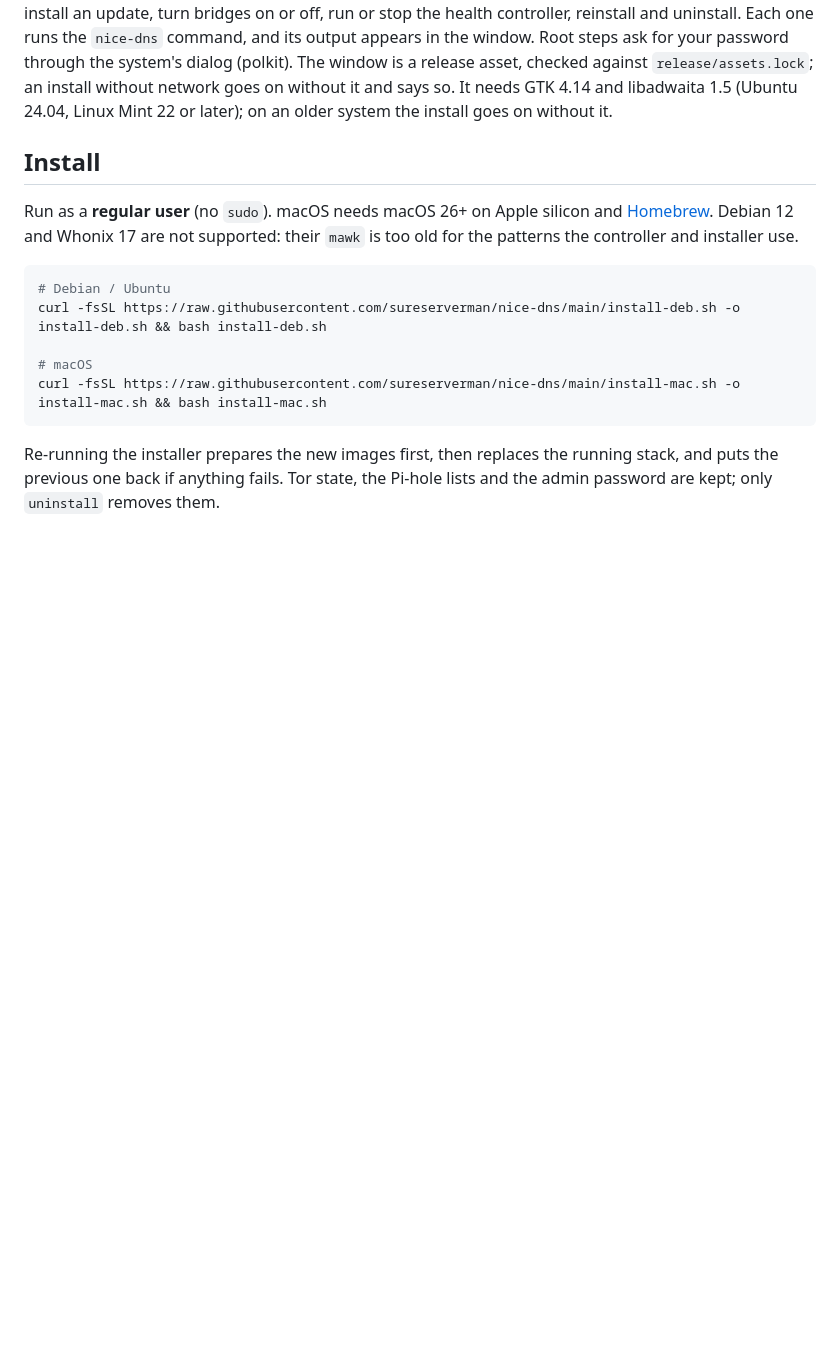
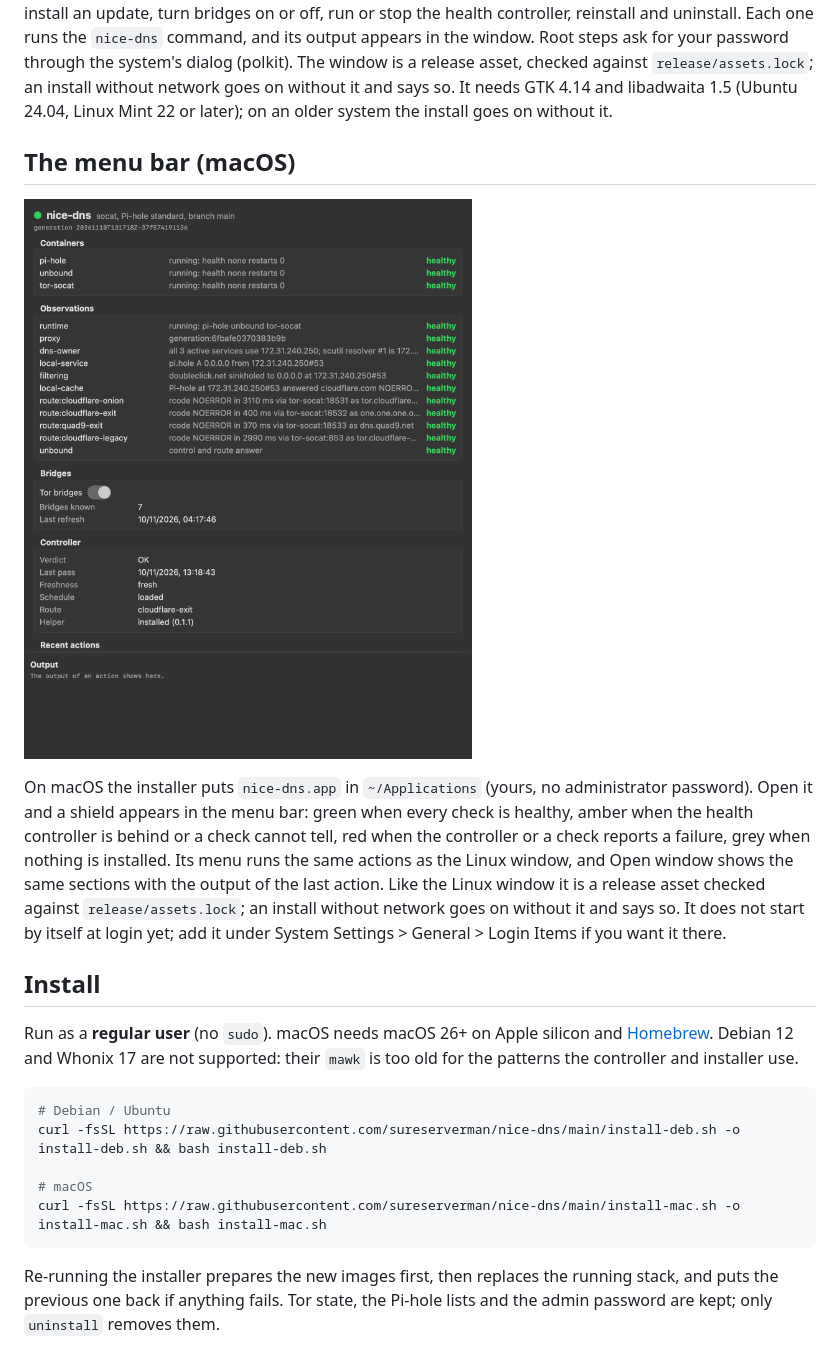
Before and after one commit to sureserverman/nice-dns, a Markdown page: README.md, the part around the change. Drawn GitHub-style; pictures changed too: docs/images/gui-mac.png (added); blank space fills up the shorter version.

```diff
--- a/README.md
+++ b/README.md
@@ -55,6 +55,21 @@ password through the system's dialog (polkit). The window is a release asset,
 checked against `release/assets.lock`; an install without network goes on
 without it and says so. It needs GTK 4.14 and libadwaita 1.5 (Ubuntu 24.04,
 Linux Mint 22 or later); on an older system the install goes on without it.
+
+## The menu bar (macOS)
+
+![The nice-dns window on a Mac](docs/images/gui-mac.png)
+
+On macOS the installer puts `nice-dns.app` in `~/Applications` (yours, no
+administrator password). Open it and a shield appears in the menu bar: green
+when every check is healthy, amber when the health controller is behind or a
+check cannot tell, red when the controller or a check reports a failure, grey
+when nothing is installed. Its menu runs the
+same actions as the Linux window, and Open window shows the same sections with
+the output of the last action. Like the Linux window it is a release asset
+checked against `release/assets.lock`; an install without network goes on
+without it and says so. It does not start by itself at login yet; add it under
+System Settings > General > Login Items if you want it there.
 
 ## Install
 
```
Also changed, not shown: docs/cli-contract.md (+31 -0 lines), docs/workflows/dns-lifecycle.md (+90 -67 lines), 1 other file.
